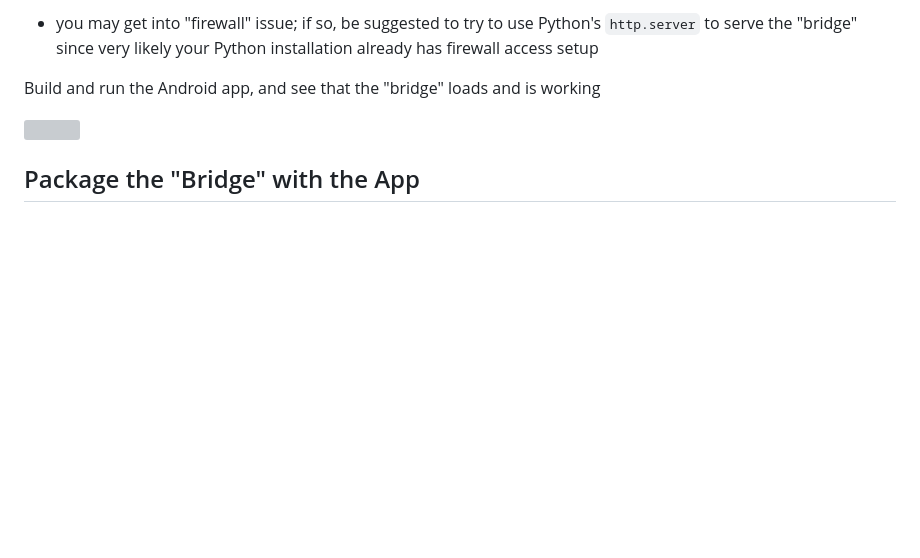
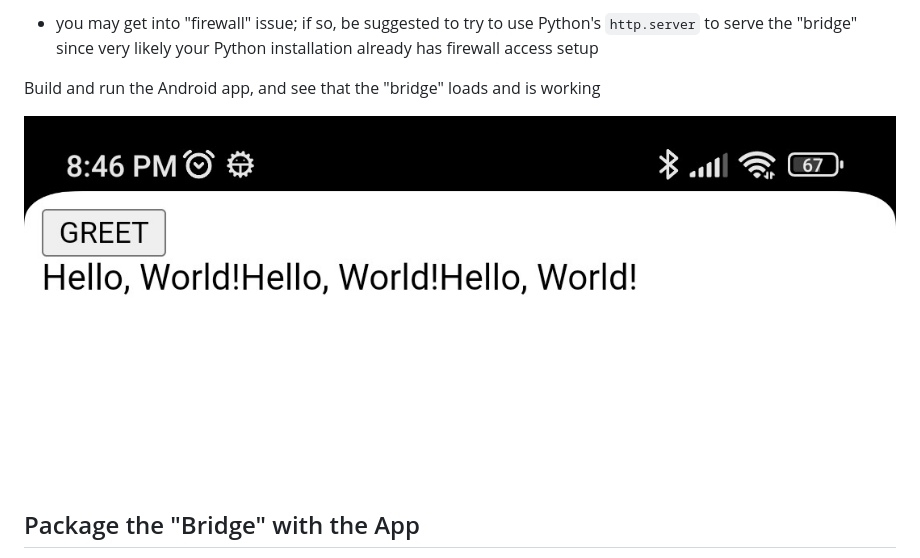
Before and after one commit to trevorwslee/ACalculatorApp, a Markdown page: README.md, the part around the change. Rendered like a GitHub page; blank space fills up the shorter version; grey boxes are pictures that could not be loaded.

Commit message:
updated image link

```diff
--- a/README.md
+++ b/README.md
@@ -192,7 +192,7 @@ fun SimpleBridgeWebView(modifier: Modifier = Modifier) {
 
 Build and run the Android app, and see that the "bridge" loads and is working
 
-![](imgs/an_try_bridge.jpg)
+![](imgs/an_try_bridge.png)
 
 
 ## Package the "Bridge" with the App
```
